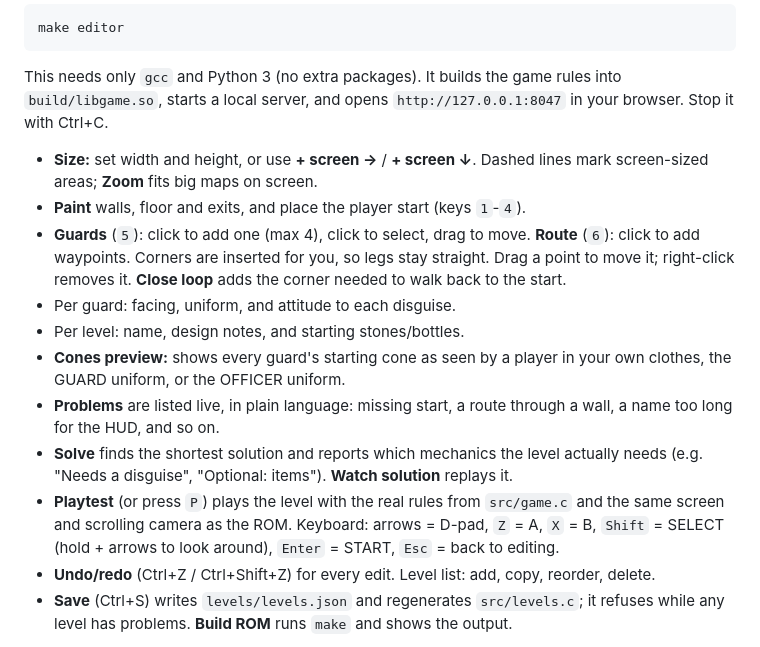
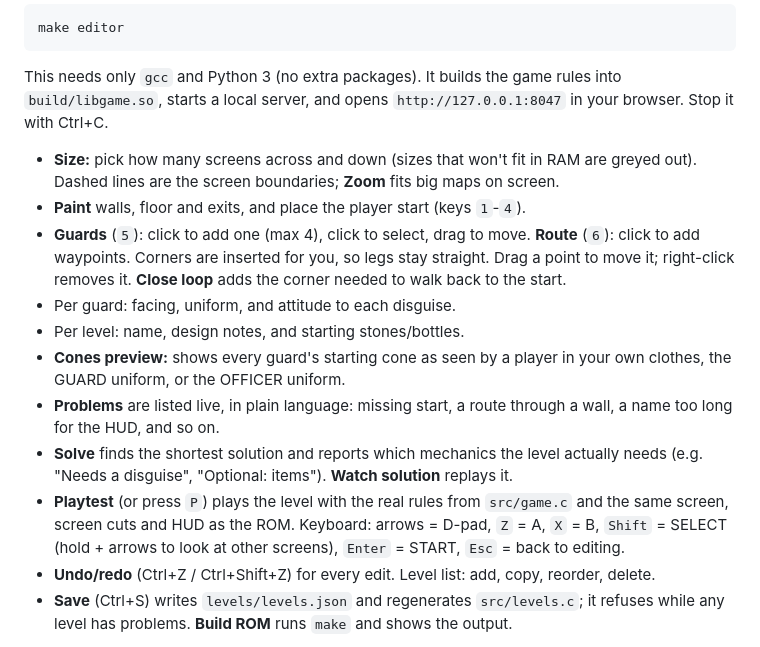
Before and after one commit to mymaloney/GB47, a Markdown page: README.md, the part around one of its changes. GitHub-like rendering.

```diff
--- a/README.md
+++ b/README.md
@@ -35,8 +35,9 @@ This needs only `gcc` and Python 3 (no extra packages). It builds the game
 rules into `build/libgame.so`, starts a local server, and opens
 `http://127.0.0.1:8047` in your browser. Stop it with Ctrl+C.
 
-- **Size:** set width and height, or use **+ screen →** / **+ screen ↓**.
-  Dashed lines mark screen-sized areas; **Zoom** fits big maps on screen.
+- **Size:** pick how many screens across and down (sizes that won't fit
+  in RAM are greyed out). Dashed lines are the screen boundaries; **Zoom**
+  fits big maps on screen.
 - **Paint** walls, floor and exits, and place the player start (keys `1`-`4`).
 - **Guards** (`5`): click to add one (max 4), click to select, drag to
   move. **Route** (`6`): click to add waypoints. Corners are inserted for
@@ -52,9 +53,10 @@ rules into `build/libgame.so`, starts a local server, and opens
   level actually needs (e.g. "Needs a disguise", "Optional: items").
   **Watch solution** replays it.
 - **Playtest** (or press `P`) plays the level with the real rules from
-  `src/game.c` and the same screen and scrolling camera as the ROM.
+  `src/game.c` and the same screen, screen cuts and HUD as the ROM.
   Keyboard: arrows = D-pad, `Z` = A, `X` = B, `Shift` = SELECT (hold +
-  arrows to look around), `Enter` = START, `Esc` = back to editing.
+  arrows to look at other screens), `Enter` = START, `Esc` = back to
+  editing.
 - **Undo/redo** (Ctrl+Z / Ctrl+Shift+Z) for every edit. Level list: add,
   copy, reorder, delete.
 - **Save** (Ctrl+S) writes `levels/levels.json` and regenerates
```
Also changed, not shown: other parts of README.md (+20 -19 lines), docs/screens.png (added), docs/scrolling.png (deleted), 8 other files.
